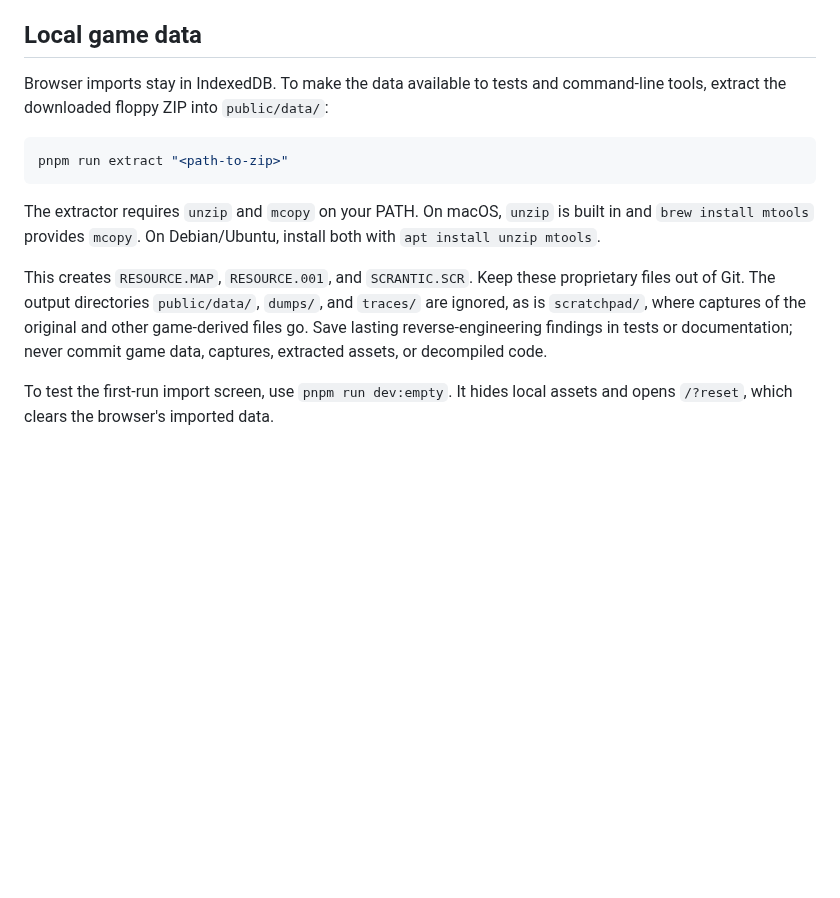
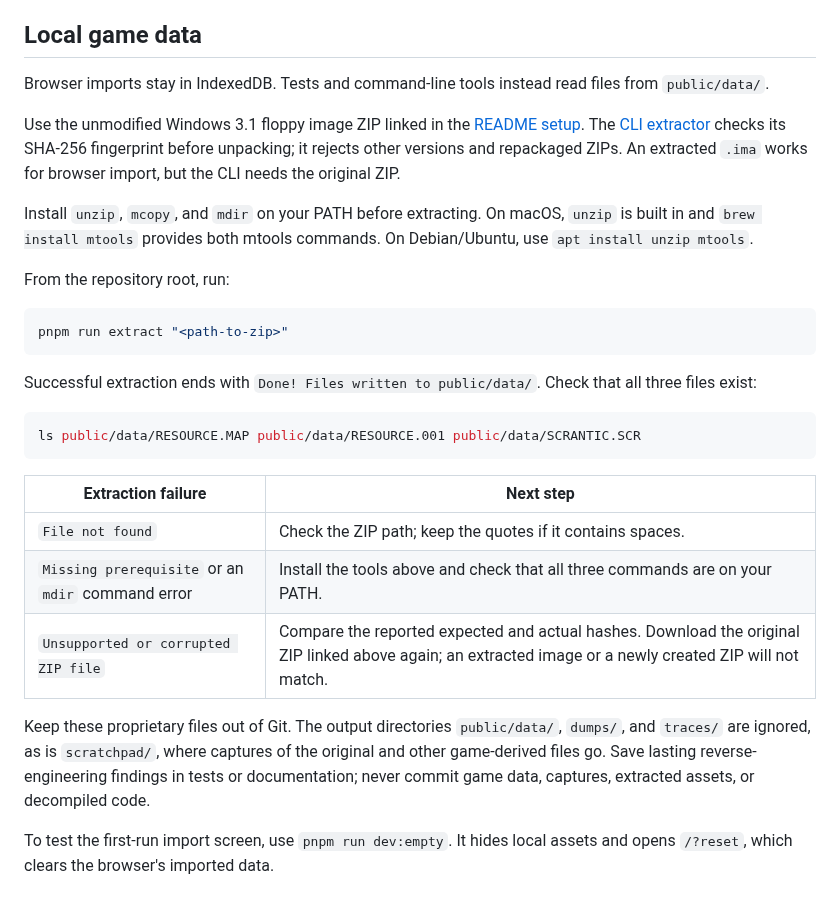
Before and after one commit to khawkins98/johnny_web, a Markdown page: CONTRIBUTING.md, the part around the change. GitHub-like rendering; blank space fills up the shorter version.

Commit message:
docs: clarify local game data extraction requirements

````diff
--- a/CONTRIBUTING.md
+++ b/CONTRIBUTING.md
@@ -22,15 +22,31 @@ For UI/artwork changes, start with [Maintaining the illustrated Island UI](docs/
 
 ## Local game data
 
-Browser imports stay in IndexedDB. To make the data available to tests and command-line tools, extract the downloaded floppy ZIP into `public/data/`:
+Browser imports stay in IndexedDB. Tests and command-line tools instead read files from `public/data/`.
+
+Use the unmodified Windows 3.1 floppy image ZIP linked in the [README setup](README.md#run-locally). The [CLI extractor](src/extract.mjs) checks its SHA-256 fingerprint before unpacking; it rejects other versions and repackaged ZIPs. An extracted `.ima` works for browser import, but the CLI needs the original ZIP.
+
+Install `unzip`, `mcopy`, and `mdir` on your PATH before extracting. On macOS, `unzip` is built in and `brew install mtools` provides both mtools commands. On Debian/Ubuntu, use `apt install unzip mtools`.
+
+From the repository root, run:
 
 ```bash
 pnpm run extract "<path-to-zip>"
 ```
 
-The extractor requires `unzip` and `mcopy` on your PATH. On macOS, `unzip` is built in and `brew install mtools` provides `mcopy`. On Debian/Ubuntu, install both with `apt install unzip mtools`.
+Successful extraction ends with `Done! Files written to public/data/`. Check that all three files exist:
 
-This creates `RESOURCE.MAP`, `RESOURCE.001`, and `SCRANTIC.SCR`. Keep these proprietary files out of Git. The output directories `public/data/`, `dumps/`, and `traces/` are ignored, as is `scratchpad/`, where captures of the original and other game-derived files go. Save lasting reverse-engineering findings in tests or documentation; never commit game data, captures, extracted assets, or decompiled code.
+```bash
+ls public/data/RESOURCE.MAP public/data/RESOURCE.001 public/data/SCRANTIC.SCR
+```
+
+| Extraction failure | Next step |
+| --- | --- |
+| `File not found` | Check the ZIP path; keep the quotes if it contains spaces. |
+| `Missing prerequisite` or an `mdir` command error | Install the tools above and check that all three commands are on your PATH. |
+| `Unsupported or corrupted ZIP file` | Compare the reported expected and actual hashes. Download the original ZIP linked above again; an extracted image or a newly created ZIP will not match. |
+
+Keep these proprietary files out of Git. The output directories `public/data/`, `dumps/`, and `traces/` are ignored, as is `scratchpad/`, where captures of the original and other game-derived files go. Save lasting reverse-engineering findings in tests or documentation; never commit game data, captures, extracted assets, or decompiled code.
 
 To test the first-run import screen, use `pnpm run dev:empty`. It hides local assets and opens `/?reset`, which clears the browser's imported data.
 
````
